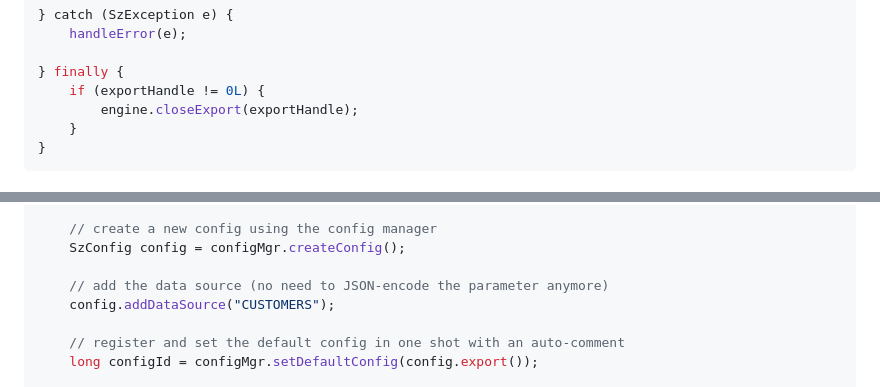
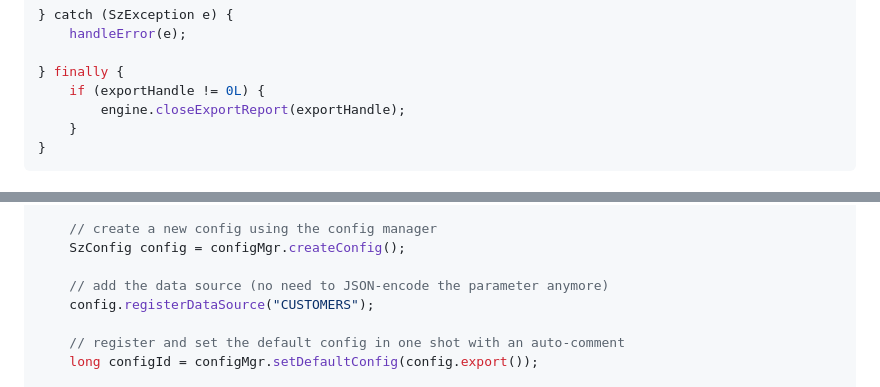
Before and after one commit to senzing-garage/sz-sdk-java, a Markdown page: Migration.md, 2 parts joined by grey strips. Drawn GitHub-style.

Commit message:
Updated Migration.md to use new method names

````diff
--- a/Migration.md
+++ b/Migration.md
@@ -261,7 +261,7 @@ try {
 
 } finally {
     if (exportHandle != 0L) {
-        engine.closeExport(exportHandle);
+        engine.closeExportReport(exportHandle);
     }
 }
 ```
@@ -786,7 +786,7 @@ try {
     SzConfig config = configMgr.createConfig();
 
     // add the data source (no need to JSON-encode the parameter anymore)
-    config.addDataSource("CUSTOMERS");
+    config.registerDataSource("CUSTOMERS");
 
     // register and set the default config in one shot with an auto-comment
     long configId = configMgr.setDefaultConfig(config.export());
````
